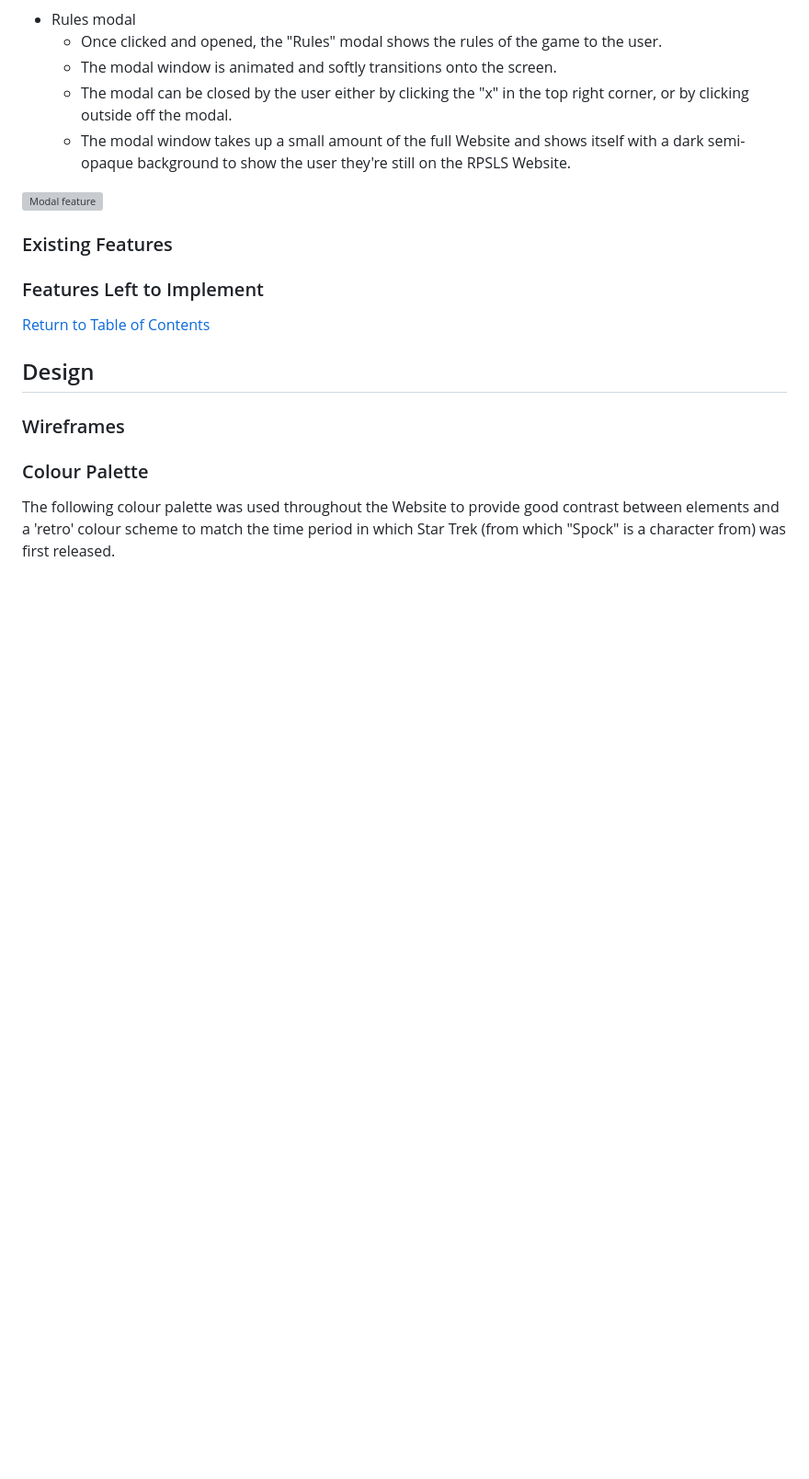
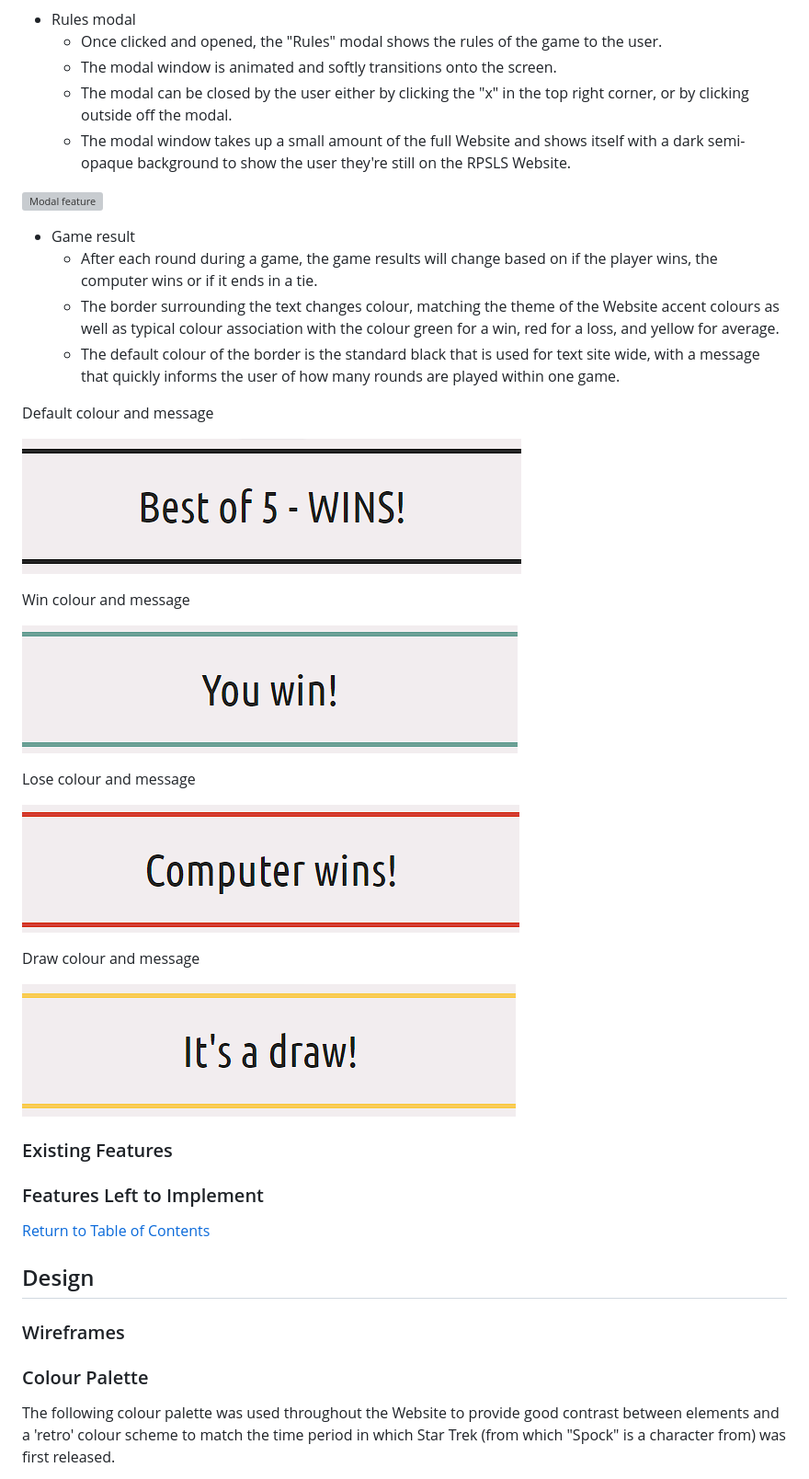
Before and after one commit to RobynSoar/rpsls-game, a Markdown page: README.md, the part around the change. Shown: that part at 92% size. Drawn GitHub-style; blank space fills up the shorter version; grey boxes are pictures that could not be loaded.

Commit message:
Add game result feature to README

```diff
--- a/README.md
+++ b/README.md
@@ -71,6 +71,27 @@ The Website is made up of 2 pages, the landing page where the game is establishe
     - The modal window takes up a small amount of the full Website and shows itself with a dark semi-opaque background to show the user they're still on the RPSLS Website.
 
 ![Modal feature](documentation/features/rules-modal.png)
+
+- Game result
+    - After each round during a game, the game results will change based on if the player wins, the computer wins or if it ends in a tie.
+    - The border surrounding the text changes colour, matching the theme of the Website accent colours as well as typical colour association with the colour green for a win, red for a loss, and yellow for average.
+    - The default colour of the border is the standard black that is used for text site wide, with a message that quickly informs the user of how many rounds are played within one game.
+
+Default colour and message
+
+![Default result feature](documentation/features/game-result-text.png)
+
+Win colour and message
+
+![Win result feature](documentation/features/game-result-text-win.png)
+
+Lose colour and message
+
+![Lose result feature](documentation/features/game-result-text-lose.png)
+
+Draw colour and message
+
+![Draw result feature](documentation/features/game-result-text-draw.png)
 
 ### Existing Features
 
```
